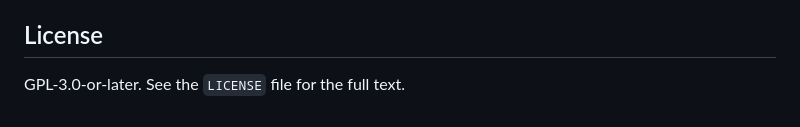
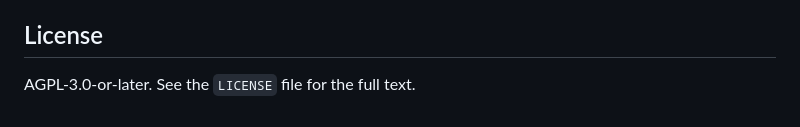
Before and after one commit to grisuno/VSL-DSP, a Markdown page: README.md, the part around the change. Rendered like a GitHub page.

```diff
--- a/README.md
+++ b/README.md
@@ -201,4 +201,4 @@ using `%s` with a NULL guard.
 
 ## License
 
-GPL-3.0-or-later. See the `LICENSE` file for the full text.
+AGPL-3.0-or-later. See the `LICENSE` file for the full text.
```
